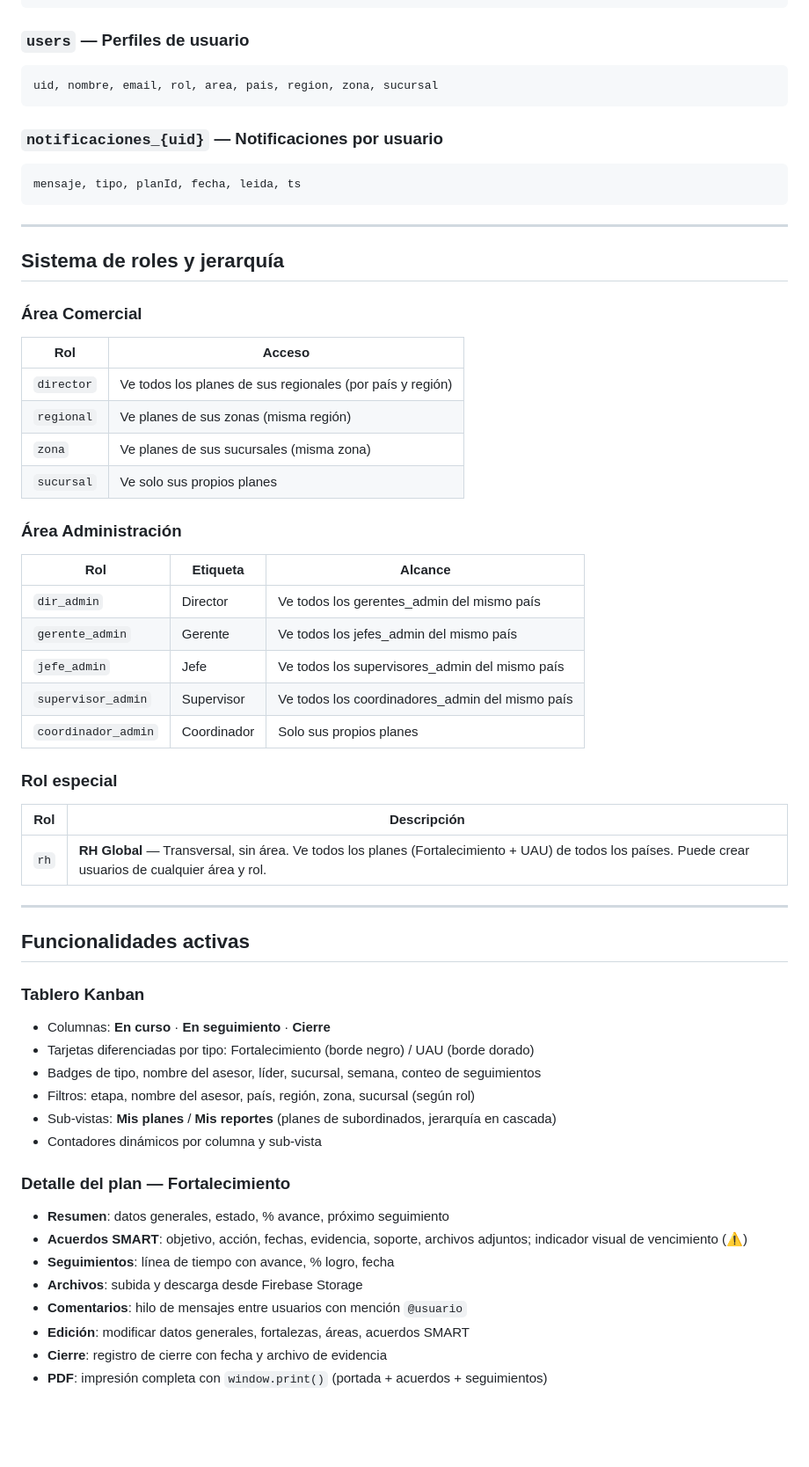
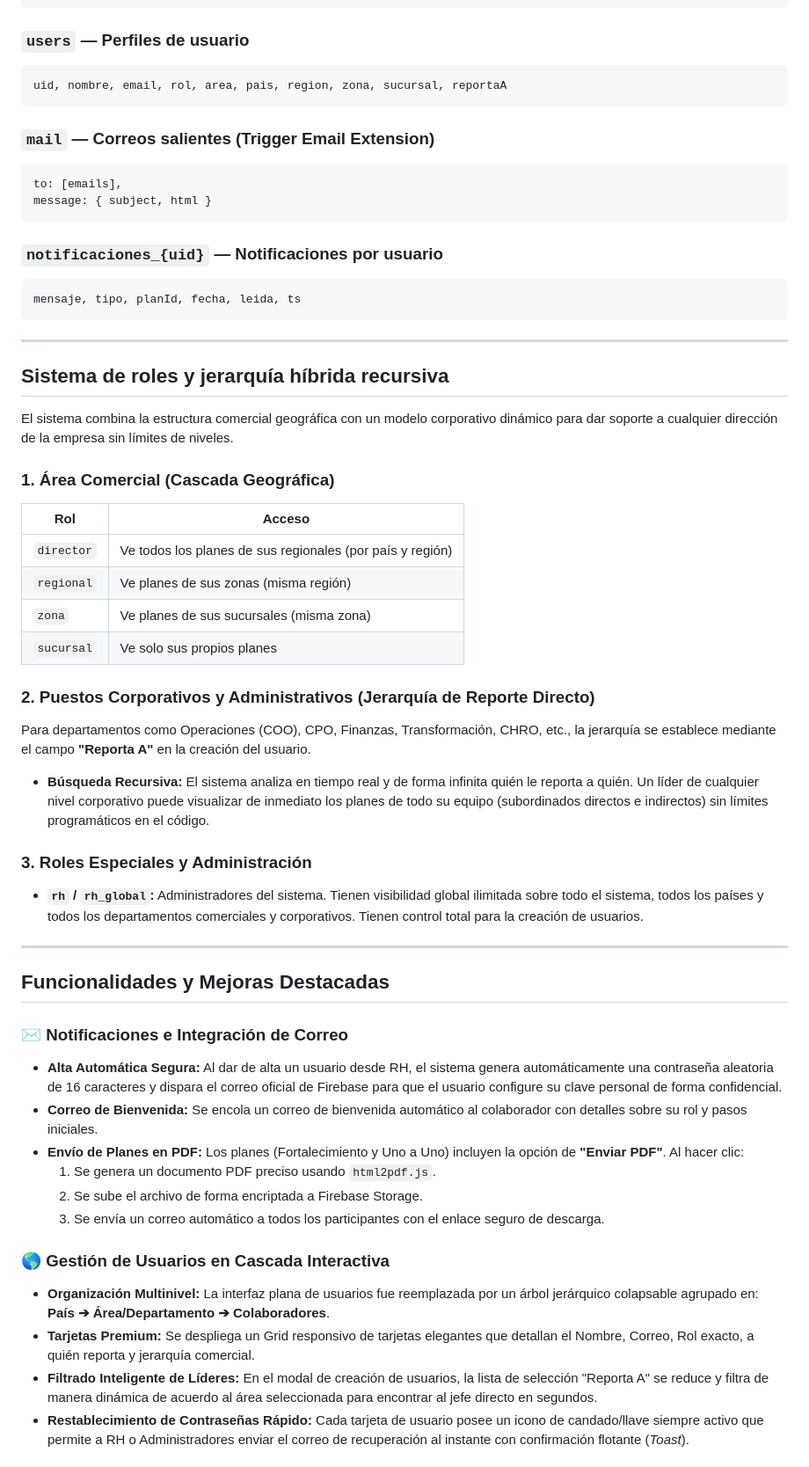
Before and after one commit to giancaremma50-hue/ferco-planes-v2, a Markdown page: README.md, the part around one of its changes. Shown at 88% size. GitHub-like rendering; blank space fills up the shorter version.

Commit message:
docs: update README.md to v4 documenting all security, cascade tree, and reset password triggers updates

````diff
--- a/README.md
+++ b/README.md
@@ -69,7 +70,13 @@ creadoEn: timestamp
 
 ### `users` — Perfiles de usuario
 ```
-uid, nombre, email, rol, area, pais, region, zona, sucursal
+uid, nombre, email, rol, area, pais, region, zona, sucursal, reportaA
+```
+
+### `mail` — Correos salientes (Trigger Email Extension)
+```
+to: [emails],
+message: { subject, html }
 ```
 
 ### `notificaciones_{uid}` — Notificaciones por usuario
@@ -79,9 +86,11 @@ mensaje, tipo, planId, fecha, leida, ts
 
 ---
 
-## Sistema de roles y jerarquía
+## Sistema de roles y jerarquía híbrida recursiva
 
-### Área Comercial
+El sistema combina la estructura comercial geográfica con un modelo corporativo dinámico para dar soporte a cualquier dirección de la empresa sin límites de niveles.
+
+### 1. Área Comercial (Cascada Geográfica)
 
 | Rol | Acceso |
 |-----|--------|
@@ -90,41 +99,28 @@ mensaje, tipo, planId, fecha, leida, ts
 | `zona` | Ve planes de sus sucursales (misma zona) |
 | `sucursal` | Ve solo sus propios planes |
 
-### Área Administración
+### 2. Puestos Corporativos y Administrativos (Jerarquía de Reporte Directo)
+Para departamentos como Operaciones (COO), CPO, Finanzas, Transformación, CHRO, etc., la jerarquía se establece mediante el campo **"Reporta A"** en la creación del usuario.
+- **Búsqueda Recursiva:** El sistema analiza en tiempo real y de forma infinita quién le reporta a quién. Un líder de cualquier nivel corporativo puede visualizar de inmediato los planes de todo su equipo (subordinados directos e indirectos) sin límites programáticos en el código.
 
-| Rol | Etiqueta | Alcance |
-|-----|----------|---------|
-| `dir_admin` | Director | Ve todos los gerentes_admin del mismo país |
-| `gerente_admin` | Gerente | Ve todos los jefes_admin del mismo país |
-| `jefe_admin` | Jefe | Ve todos los supervisores_admin del mismo país |
-| `supervisor_admin` | Supervisor | Ve todos los coordinadores_admin del mismo país |
-| `coordinador_admin` | Coordinador | Solo sus propios planes |
-
-### Rol especial
-
-| Rol | Descripción |
-|-----|-------------|
-| `rh` | **RH Global** — Transversal, sin área. Ve todos los planes (Fortalecimiento + UAU) de todos los países. Puede crear usuarios de cualquier área y rol. |
+### 3. Roles Especiales y Administración
+- **`rh` / `rh_global`:** Administradores del sistema. Tienen visibilidad global ilimitada sobre todo el sistema, todos los países y todos los departamentos comerciales y corporativos. Tienen control total para la creación de usuarios.
 
 ---
 
-## Funcionalidades activas
+## Funcionalidades y Mejoras Destacadas
 
-### Tablero Kanban
-- Columnas: **En curso** · **En seguimiento** · **Cierre**
-- Tarjetas diferenciadas por tipo: Fortalecimiento (borde negro) / UAU (borde dorado)
-- Badges de tipo, nombre del asesor, líder, sucursal, semana, conteo de seguimientos
-- Filtros: etapa, nombre del asesor, país, región, zona, sucursal (según rol)
-- Sub-vistas: **Mis planes** / **Mis reportes** (planes de subordinados, jerarquía en cascada)
-- Contadores dinámicos por columna y sub-vista
+### ✉️ Notificaciones e Integración de Correo
+- **Alta Automática Segura:** Al dar de alta un usuario desde RH, el sistema genera automáticamente una contraseña aleatoria de 16 caracteres y dispara el correo oficial de Firebase para que el usuario configure su clave personal de forma confidencial.
+- **Correo de Bienvenida:** Se encola un correo de bienvenida automático al colaborador con detalles sobre su rol y pasos iniciales.
+- **Envío de Planes en PDF:** Los planes (Fortalecimiento y Uno a Uno) incluyen la opción de **"Enviar PDF"**. Al hacer clic:
+  1. Se genera un documento PDF preciso usando `html2pdf.js`.
+  2. Se sube el archivo de forma encriptada a Firebase Storage.
+  3. Se envía un correo automático a todos los participantes con el enlace seguro de descarga.
 
-### Detalle del plan — Fortalecimiento
-- **Resumen**: datos generales, estado, % avance, próximo seguimiento
-- **Acuerdos SMART**: objetivo, acción, fechas, evidencia, soporte, archivos adjuntos; indicador visual de vencimiento (⚠)
-- **Seguimientos**: línea de tiempo con avance, % logro, fecha
-- **Archivos**: subida y descarga desde Firebase Storage
-- **Comentarios**: hilo de mensajes entre usuarios con mención `@usuario`
-- **Edición**: modificar datos generales, fortalezas, áreas, acuerdos SMART
-- **Cierre**: registro de cierre con fecha y archivo de evidencia
-- **PDF**: impresión completa con `window.print()` (portada + acuerdos + seguimientos)
+### 🌎 Gestión de Usuarios en Cascada Interactiva
+- **Organización Multinivel:** La interfaz plana de usuarios fue reemplazada por un árbol jerárquico colapsable agrupado en: **País ➔ Área/Departamento ➔ Colaboradores**.
+- **Tarjetas Premium:** Se despliega un Grid responsivo de tarjetas elegantes que detallan el Nombre, Correo, Rol exacto, a quién reporta y jerarquía comercial.
+- **Filtrado Inteligente de Líderes:** En el modal de creación de usuarios, la lista de selección "Reporta A" se reduce y filtra de manera dinámica de acuerdo al área seleccionada para encontrar al jefe directo en segundos.
+- **Restablecimiento de Contraseñas Rápido:** Cada tarjeta de usuario posee un icono de candado/llave siempre activo que permite a RH o Administradores enviar el correo de recuperación al instante con confirmación flotante (*Toast*).
 
````
Also changed, not shown: other parts of README.md (+21 -76 lines).
